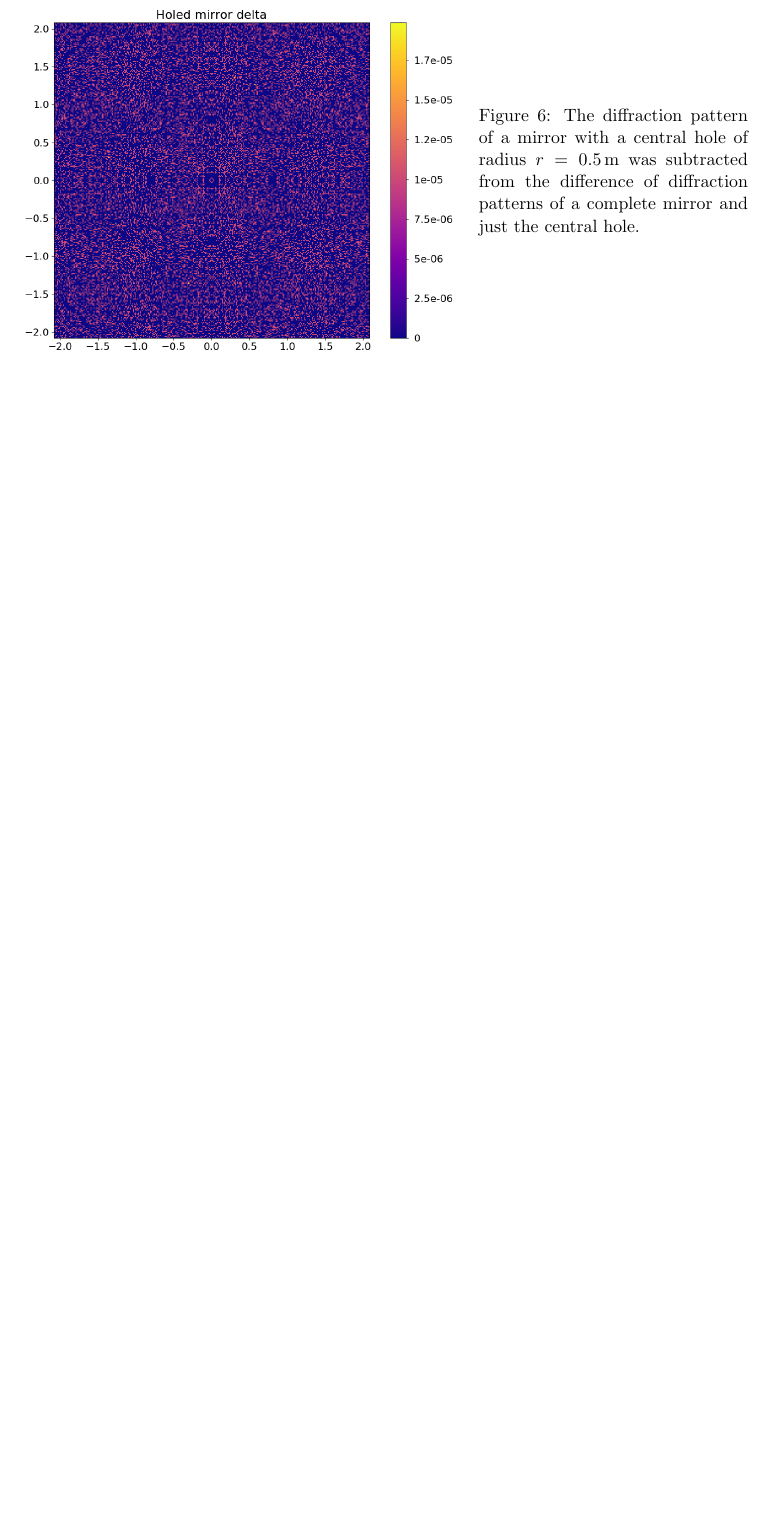
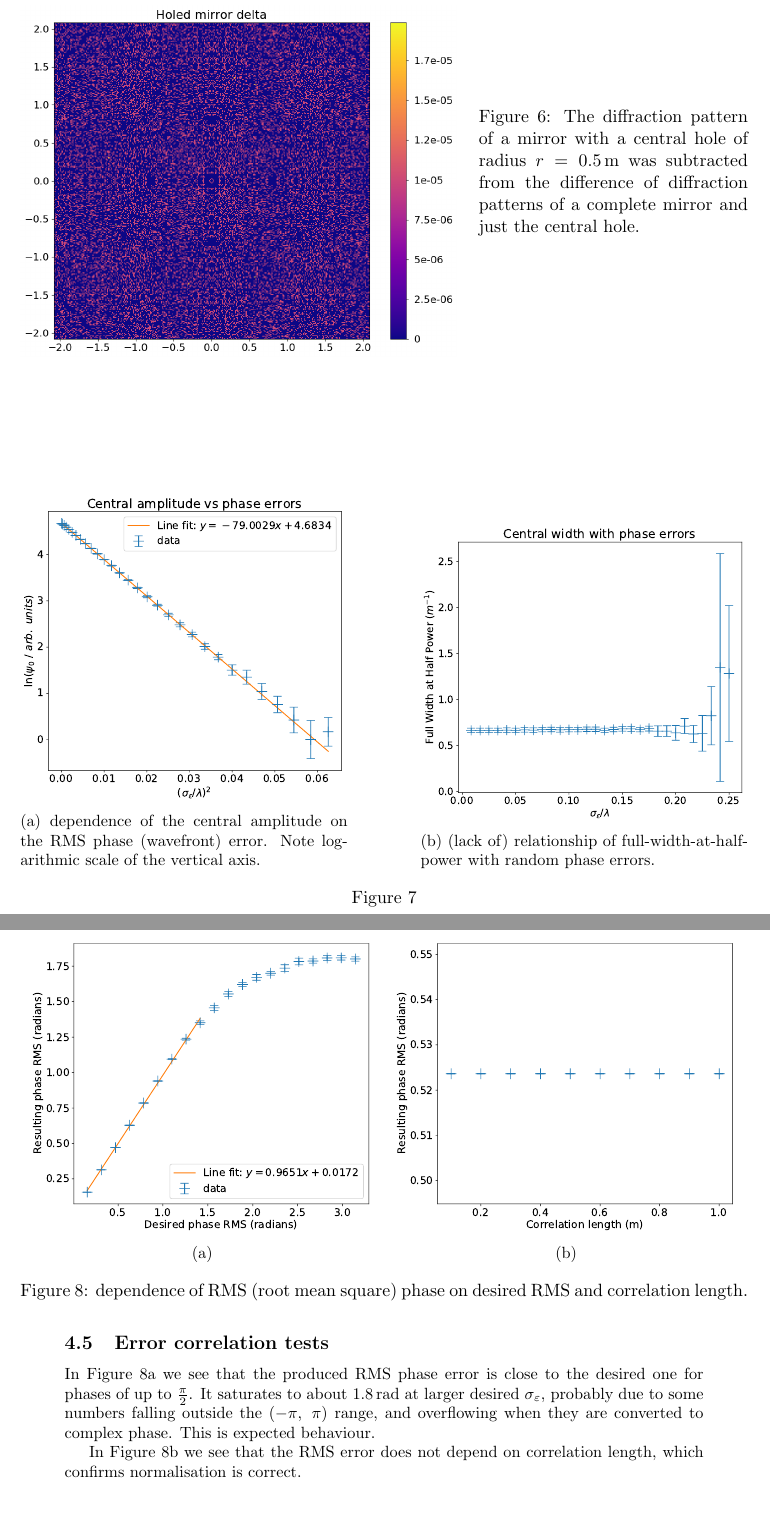
Before and after one commit to dsr373/mirrors, a LaTeX document (report/report.tex): part of page 9 of 10 before the commit and two parts of pages 9 and 10 of 11 after it, the two joined at a grey line, cut so that both start at the same text, the shorter picture padded with empty space. Compiled offline with pdfLaTeX.

Commit message:
added random error and error correlation testing discussion

```diff
--- a/report/report.tex
+++ b/report/report.tex
@@ -10,6 +10,7 @@
 \usepackage{amsmath}
 % \usepackage{amssymb}
 \usepackage[separate-uncertainty=true]{siunitx}
+\usepackage{physics}
 \usepackage{minted}
 \usepackage{titling}
 % \usepackage{lipsum}
@@ -319,0 +325,14 @@ This confirms that the F.T. operations we use are linear to a good accuracy.
+\begin{figure}
+    \centering
+    \begin{subfigure}{0.45\textwidth}
+        \centering
+        \includegraphics[width=\textwidth]{pictures/rand/int}
+        \caption{dependence of the central amplitude on the RMS phase (wavefront) error. Note logarithmic scale of the vertical axis.}\label{fig:rand:int}
+    \end{subfigure}%
+    \hfill
+    \begin{subfigure}{0.45\textwidth}
+        \centering
+        \includegraphics[width=\textwidth]{pictures/rand/size}
+        \caption{(lack of) relationship of full-width-at-half-power with random phase errors.}\label{fig:rand:size}
+    \end{subfigure}
+    \caption{}\label{fig:rand}
@@ -320,3 +351,22 @@ This confirms that the F.T. operations we use are linear to a good accuracy.
+\subsection{Error correlation tests}\label{sec:res:rms}
+\begin{figure}
+    \centering
+    \begin{subfigure}{0.5\textwidth}
+        \centering
+        \includegraphics[width=0.95\textwidth]{pictures/rmstest/depth}
+        \caption{}\label{fig:rms:depth}
+    \end{subfigure}%
+    \begin{subfigure}{0.5\textwidth}
+        \centering
+        \includegraphics[width=0.95\textwidth]{pictures/rmstest/l_corr}
+        \caption{}\label{fig:rms:length}
+    \end{subfigure}
+    \caption{dependence of RMS (root mean square) phase on desired RMS and correlation length.}\label{fig:rms}
+\end{figure}
+
+In Figure~\ref{fig:rms:depth} we see that the produced RMS phase error is close to the desired one for phases of up to $\frac{\pi}{2}$. It saturates to about \SI{1.8}{\radian} at larger desired $\sigma_\eps$, probably due to some numbers falling outside the $(-\pi,\ \pi)$ range, and overflowing when they are converted to complex phase. This is expected behaviour.
+
+In Figure~\ref{fig:rms:length} we see that the RMS error does not depend on correlation length, which confirms normalisation is correct.
 
 \section{Conclusion}\label{sec:conclusion}
 
```
Also changed, not shown: report/pictures/rand/int.pdf (added), report/pictures/rand/size.pdf (added), report/pictures/rmstest/depth.pdf (added), report/pictures/rmstest/l_corr.pdf (added), report/report.pdf, report/report.tex (30 more changed lines).
